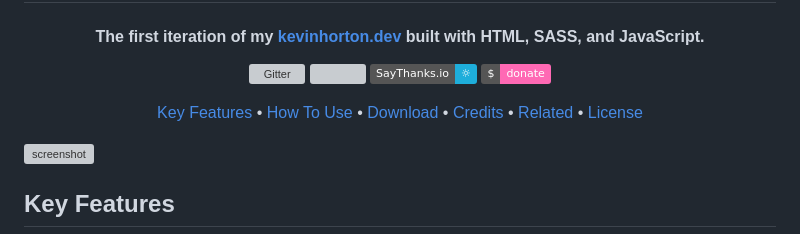
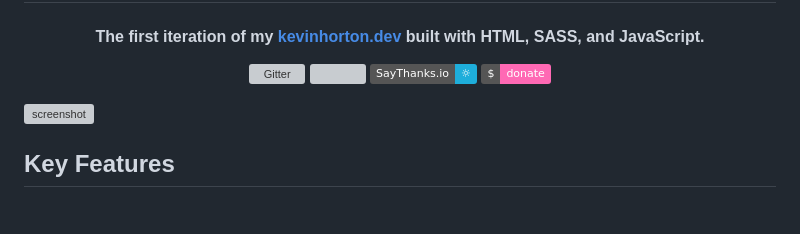
Before and after one commit to kevnhortn/personal-portfolio-v1, a Markdown page: README.md, the part around the change. Drawn GitHub-style; badges without logos; blank space fills up the shorter version; grey boxes are pictures that could not be loaded.

```diff
--- a/README.md
+++ b/README.md
@@ -21,15 +21,6 @@
   <a href="https://www.paypal.me/AmitMerchant">
     <img src="https://img.shields.io/badge/$-donate-ff69b4.svg?maxAge=2592000&amp;style=flat">
   </a>
-</p>
-
-<p align="center">
-  <a href="#key-features">Key Features</a> •
-  <a href="#how-to-use">How To Use</a> •
-  <a href="#download">Download</a> •
-  <a href="#credits">Credits</a> •
-  <a href="#related">Related</a> •
-  <a href="#license">License</a>
 </p>
 
 ![screenshot](https://raw.githubusercontent.com/amitmerchant1990/electron-markdownify/master/app/img/markdownify.gif)
```
